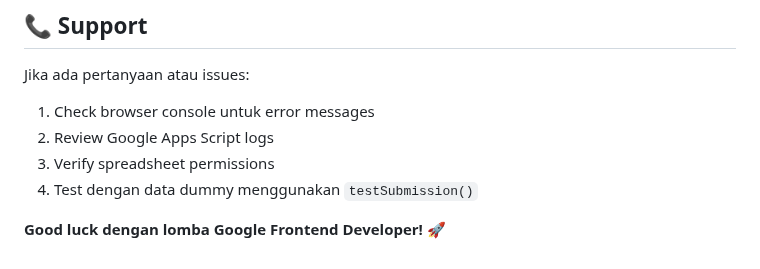
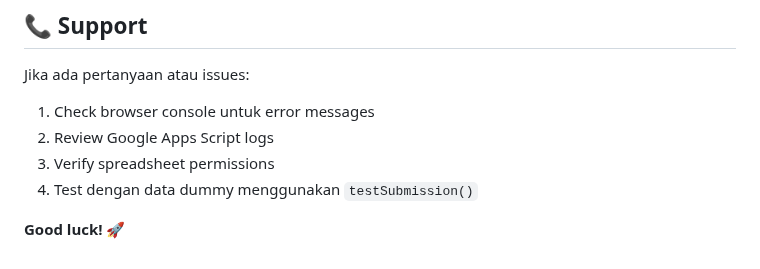
Before and after one commit to bahruprojects/Frontend-What-Can-I-Do-For-You, a Markdown page: README.md, the part around the change. Drawn GitHub-style.

```diff
--- a/README.md
+++ b/README.md
@@ -229,4 +229,4 @@ Jika ada pertanyaan atau issues:
 3. Verify spreadsheet permissions
 4. Test dengan data dummy menggunakan `testSubmission()`
 
-**Good luck dengan lomba Google Frontend Developer! 🚀**
+**Good luck! 🚀**
```
